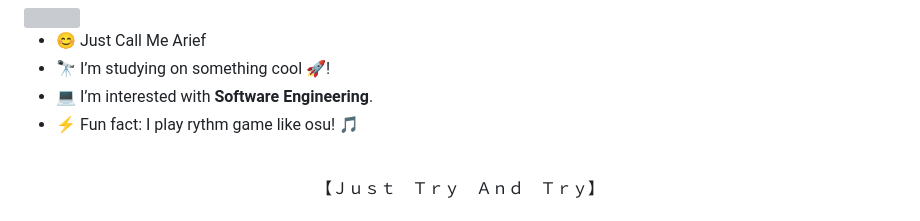
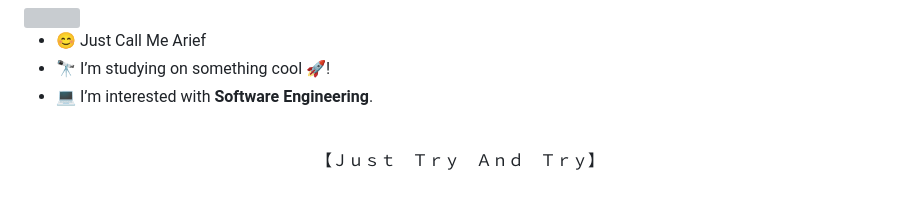
Before and after one commit to Ariefyusufwinata/Ariefyusufwinata, a Markdown page: README.md, the part around the change. Rendered like a GitHub page; grey boxes are pictures that could not be loaded.

```diff
--- a/README.md
+++ b/README.md
@@ -14,7 +14,6 @@
   <li>😊 Just Call Me Arief</li>
   <li>🔭 I’m studying on something cool 🚀!</li>
   <li>💻 I’m interested with <b>Software Engineering</b>.</li>
-  <li>⚡ Fun fact: I play rythm game like osu! 🎵</li>
 </ul>
 
 <br />
```
